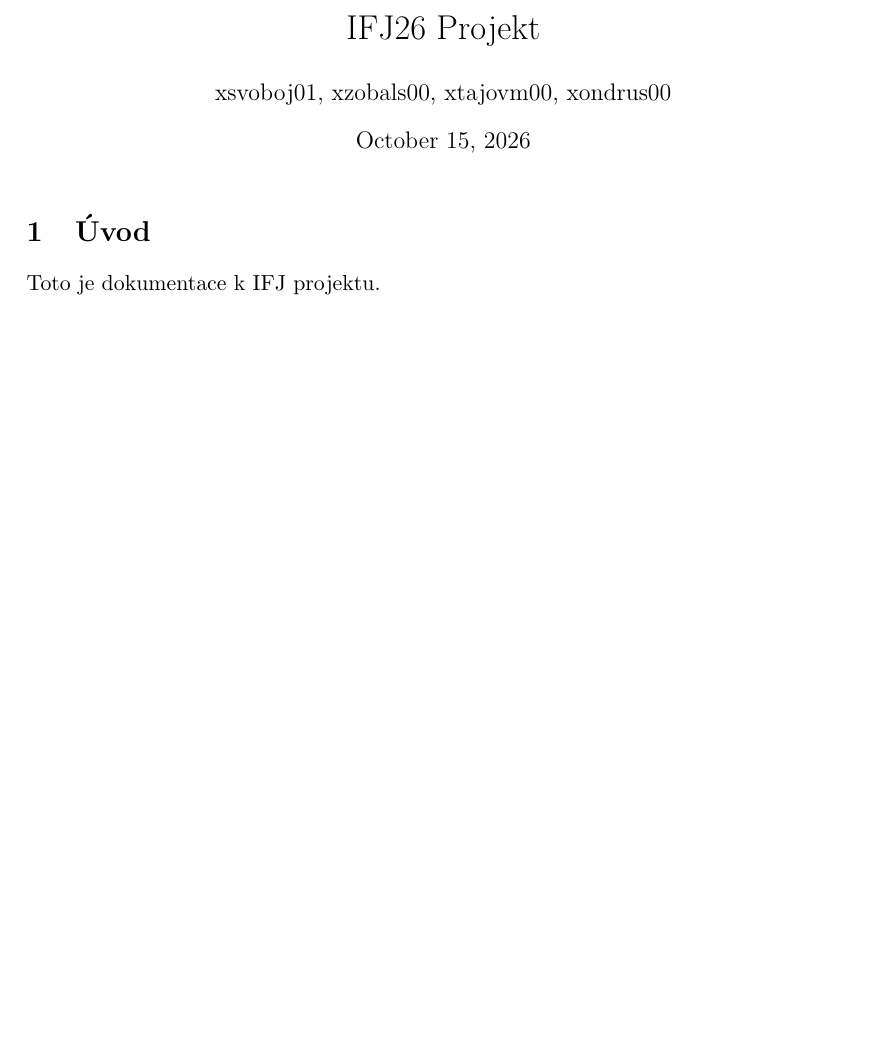
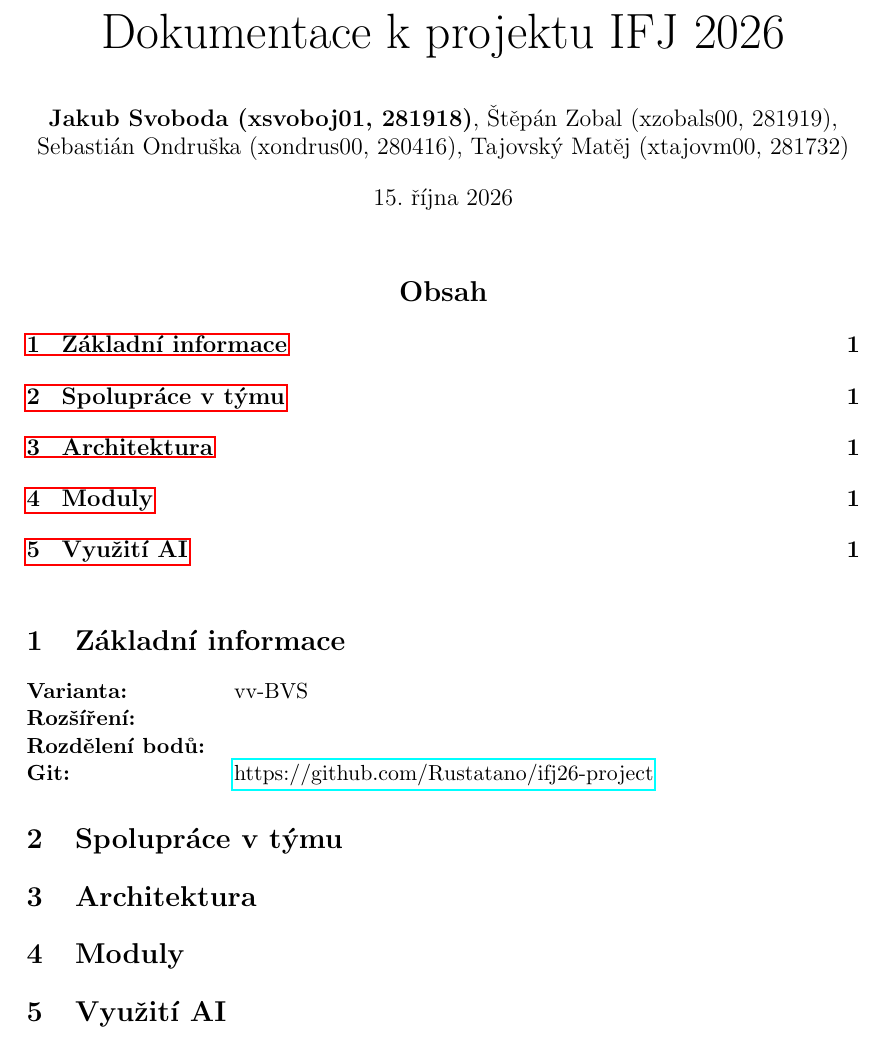
Before and after one commit to Rustatano/ifj26-project, a LaTeX document (doc/main.tex): part of the page, cut at the place of the change, the shorter picture padded with empty space. Compiled offline with pdfLaTeX.

Commit message:
docs: create basic documentation structure

```diff
--- a/doc/main.tex
+++ b/doc/main.tex
@@ -2,14 +2,38 @@
 \usepackage{graphicx}
 \usepackage{geometry}
 \usepackage{hyperref}
-
-\title{IFJ26 Projekt}
-\author{xsvoboj01, xzobals00, xtajovm00, xondrus00}
-\date{\today}
+\usepackage[czech]{babel}
+\usepackage[utf8]{inputenc}
 
 \begin{document}
-\maketitle
 
-\section{Úvod}
-Toto je dokumentace k IFJ projektu.
+\begin{center}
+    \Huge Dokumentace k projektu IFJ 2026 \\
+    \vspace{1em}
+    \large \textbf{Jakub Svoboda (xsvoboj01, 281918)}, Štěpán Zobal (xzobals00, 281919),
+    Sebastián Ondruška (xondrus00, 280416), Tajovský Matěj (xtajovm00, 281732) \\
+    \vspace{1em}
+    \today
+    \vspace{1em}
+    \tableofcontents
+    \vspace{1em}
+\end{center}
+
+\section{Základní informace}
+\begin{tabbing}
+    \textbf{Rozdělení bodů:} \quad \=  \kill
+    \textbf{Varianta:} \> vv-BVS \\
+    \textbf{Rozšíření:} \> \\
+    \textbf{Rozdělení bodů:} \> \\
+    \textbf{Git:} \> \href{https://github.com/Rustatano/ifj26-project}{https://github.com/Rustatano/ifj26-project}
+\end{tabbing}
+
+\section{Spolupráce v týmu}
+
+\section{Architektura}
+
+\section{Moduly}
+
+\section{Využití AI}
+
 \end{document}
```
